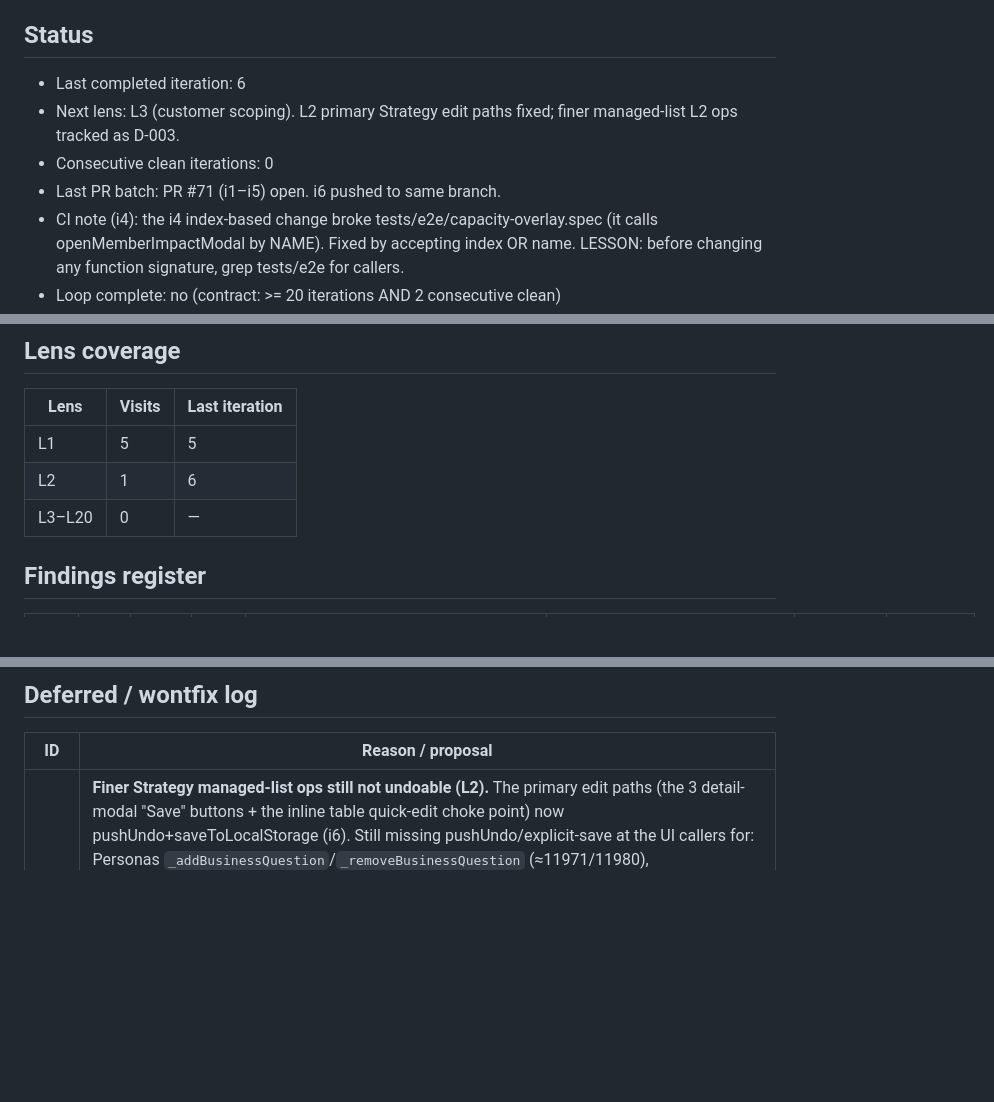
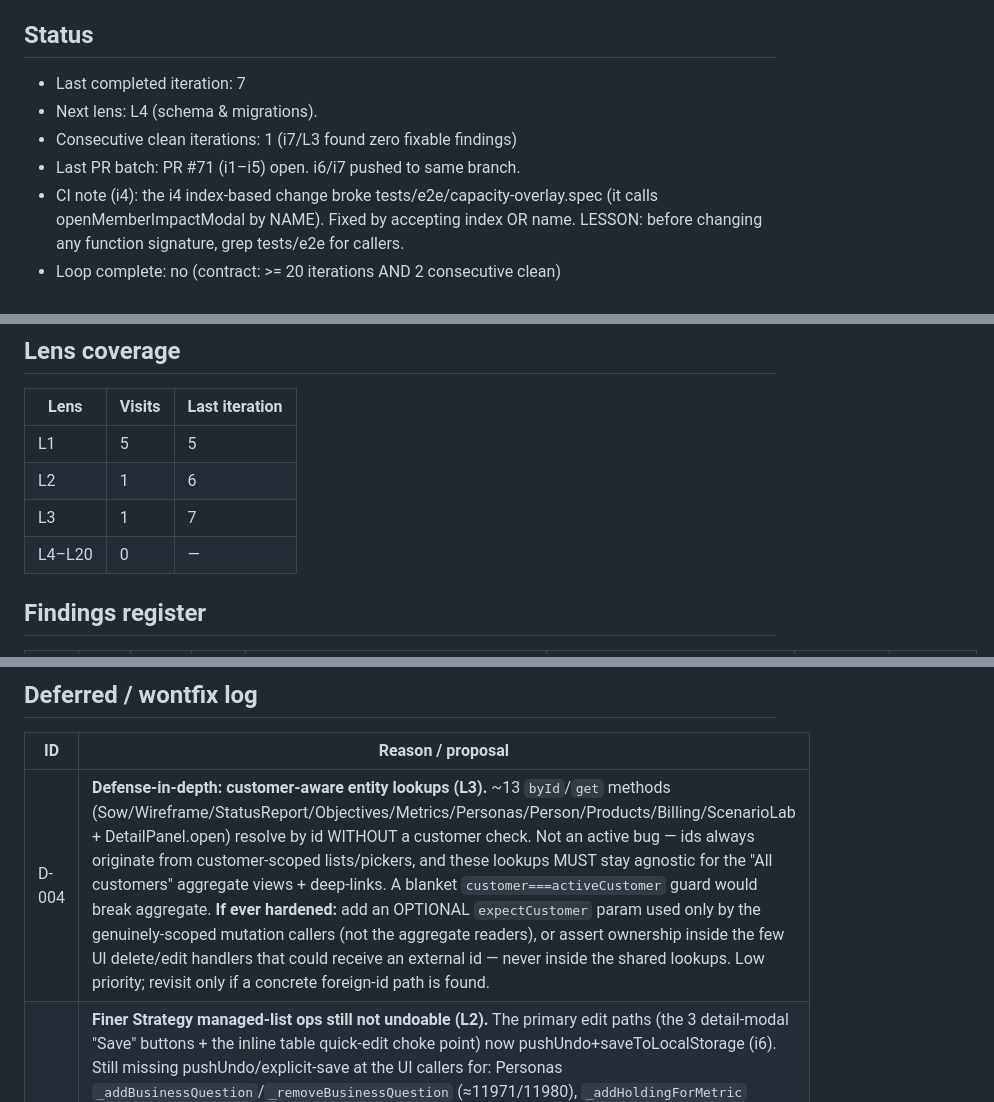
Before and after one commit to gbhall99/portfolio-command-centre, a Markdown page: docs/hardening/LEDGER.md, 3 parts joined by grey strips. Rendered like a GitHub page; blank space fills up the shorter version.

Commit message:
harden(i7/L3): customer-scoping audit — reviewed, no fixable findings
Audited every customer-scoped list/render/agent-tool/picker path. All list()
functions filter by customer; the SOW and wireframe project pickers scope their
project options to the entity's own customer, so attachProject never receives a
foreign id; AI write tools scope via AgentTools._projects(ctx) and explicit
customer checks. The byId/get single-entity lookups are intentionally
customer-agnostic — the "All customers" aggregate views and deep-links require
cross-customer resolution, so guarding them would break those features. No
reachable cross-customer leak. Defense-in-depth note recorded as D-004.

Ledger-only (no code change). Clean counter advanced to 1.

Co-Authored-By: Claude Opus 4.8 (1M context) <noreply@anthropic.com>
Claude-Session: https://claude.ai/code/session_01J1zfGeW5jY8Vwn3QAQUSmN

```diff
--- a/docs/hardening/LEDGER.md
+++ b/docs/hardening/LEDGER.md
@@ -4,11 +4,10 @@ The persistent memory of the /harden loop (see .claude/commands/harden.md).
 Updated and committed every iteration. Do not edit by hand mid-loop.
 
 ## Status
-- Last completed iteration: 6
-- Next lens: L3 (customer scoping). L2 primary Strategy edit paths fixed; finer
-  managed-list L2 ops tracked as D-003.
-- Consecutive clean iterations: 0
-- Last PR batch: PR #71 (i1–i5) open. i6 pushed to same branch.
+- Last completed iteration: 7
+- Next lens: L4 (schema & migrations).
+- Consecutive clean iterations: 1  (i7/L3 found zero fixable findings)
+- Last PR batch: PR #71 (i1–i5) open. i6/i7 pushed to same branch.
 - CI note (i4): the i4 index-based change broke tests/e2e/capacity-overlay.spec
   (it calls openMemberImpactModal by NAME). Fixed by accepting index OR name.
   LESSON: before changing any function signature, grep tests/e2e for callers.
@@ -23,7 +22,8 @@ Updated and committed every iteration. Do not edit by hand mid-loop.
 |---|---|---|
 | L1 | 5 | 5 |
 | L2 | 1 | 6 |
-| L3–L20 | 0 | — |
+| L3 | 1 | 7 |
+| L4–L20 | 0 | — |
 
 ## Findings register
 | ID | Iter | Lens | Sev | Location | Description | Status | Commit |
@@ -39,6 +40,7 @@ Updated and committed every iteration. Do not edit by hand mid-loop.
 ## Deferred / wontfix log
 | ID | Reason / proposal |
 |---|---|
+| D-004 | **Defense-in-depth: customer-aware entity lookups (L3).** ~13 `byId`/`get` methods (Sow/Wireframe/StatusReport/Objectives/Metrics/Personas/Person/Products/Billing/ScenarioLab + DetailPanel.open) resolve by id WITHOUT a customer check. Not an active bug — ids always originate from customer-scoped lists/pickers, and these lookups MUST stay agnostic for the "All customers" aggregate views + deep-links. A blanket `customer===activeCustomer` guard would break aggregate. **If ever hardened:** add an OPTIONAL `expectCustomer` param used only by the genuinely-scoped mutation callers (not the aggregate readers), or assert ownership inside the few UI delete/edit handlers that could receive an external id — never inside the shared lookups. Low priority; revisit only if a concrete foreign-id path is found. |
 | D-003 | **Finer Strategy managed-list ops still not undoable (L2).** The primary edit paths (the 3 detail-modal "Save" buttons + the inline table quick-edit choke point) now pushUndo+saveToLocalStorage (i6). Still missing pushUndo/explicit-save at the UI callers for: Personas `_addBusinessQuestion`/`_removeBusinessQuestion` (≈11971/11980), `_addHoldingForMetric` (≈12144), Person `setTargetOverride`/`clearTargetOverride` callers (≈12277/12288), MetricsView `_editHolding`/`_addHolderPrompt` (≈14589/14616), and the `_addPrompt` create flows (persona/objective). All currently rely on the 60s autosave timer for persistence and are NOT undoable. Low-ish severity (autosave masks data loss; these are add/remove of sub-items). **Proposal:** wrap each UI caller with `App.pushUndo(label)` before + `App.saveToLocalStorage()` after the mutator call (do NOT add pushUndo inside the low-level Objectives/Metrics/Personas/Person mutators — they are shared with AI apply() paths that already pushUndo, so that would double-count). Pin with a per-action undo test. Schedule as a follow-up L2 iteration. |
 | D-002 | **value=/option=/alt=/data= attribute long tail (~50 sites).** Free-text values still on esc() in: `<option value="…">` lists (sponsor/owner/forum/member names, ≈22722/22725/24309/36516/…), RAID & Detail-panel inline grids (risk/issue owner, stakeholder name/org/contact, decided_by, benefit, customer-milestone, success measure/name, assumption made_by — ≈22787/22982/23037-23371), governance roster/attendee inputs (≈36272/36501/36506/36509/36520/36828), business question (≈11777), customer-name onchange `nameAttr` (≈8914, only escapes `'` not `"`/`\`), `alt=`/`data-=` (H-004: ≈8917/8659). All double-quoted, so only a literal `"` (or for the JS-string nameAttr, `"`/`\`) is exploitable — low likelihood, injection-via-hostile-data. **Proposal:** mechanical esc→escAttr per sink (round-trip-safe for inputs/options) in a dedicated L1 iteration; for `nameAttr` switch the customer row to an index/id-based handler. Batch with a per-area DOM breakout test. |
 | D-001 | **Bulk id-bearing inline-handler hardening (~130 sites).** Handlers like `onclick="X._open('" + esc(id) + "')"` interpolate generated entity ids (`PER-/MET-/OBJ-/PROJ-…-Date.now()-rand`) which can never contain quotes from app creation — the only exploit path is a hand-crafted malicious imported JSON whose ids contain `'`/`"`/`\`. Low likelihood (requires loading a hostile file), but real defense-in-depth. NOT fixable minimally in one iteration (130 mechanical edits + tests). **Proposal:** (a) add `Dashboard.escAttrJs(s)` = `esc(s)` then `\`→`\\`, `'`→`\'`, `"`→`&quot;` (correct for a JS single-quoted string inside a double-quoted attribute) and mechanically apply to the id interpolations; AND/OR (b) enforce a safe-id charset at the migrateSchema/import boundary (reject or slugify ids not matching `^[A-Za-z0-9._:-]+$`, updating cross-refs in the same pass). Prefer (b) as it neutralises the whole class at the source. Schedule as its own L1/L8 iteration. |
```
Also changed, not shown: other parts of docs/hardening/LEDGER.md (+1 -0 lines).
